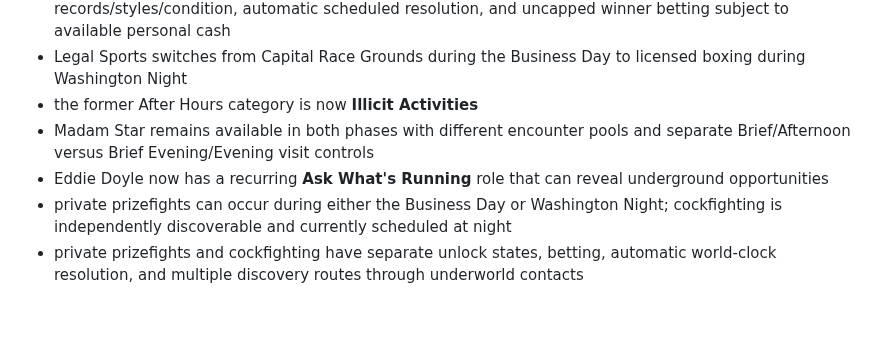
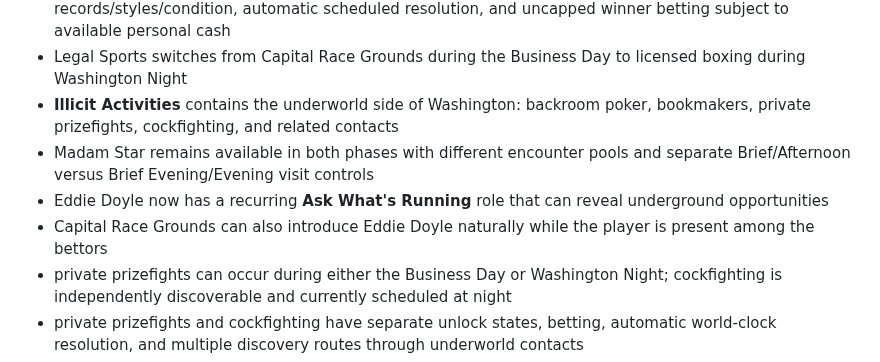
Before and after one commit to dereksparks1982/continentalelectric, a Markdown page: README.md, the part around the change. GitHub-like rendering; blank space fills up the shorter version.

Commit message:
Clean current activity terminology in README

```diff
--- a/README.md
+++ b/README.md
@@ -58,9 +58,10 @@ The simulation now runs as a living business day:
 - visible tournament progression shows completed results, advancing qualifiers, upcoming fields, and the Main Event path
 - licensed boxing runs during Washington Night with a persistent fighter roster, four-bout card, fighter records/styles/condition, automatic scheduled resolution, and uncapped winner betting subject to available personal cash
 - Legal Sports switches from Capital Race Grounds during the Business Day to licensed boxing during Washington Night
-- the former After Hours category is now **Illicit Activities**
+- **Illicit Activities** contains the underworld side of Washington: backroom poker, bookmakers, private prizefights, cockfighting, and related contacts
 - Madam Star remains available in both phases with different encounter pools and separate Brief/Afternoon versus Brief Evening/Evening visit controls
 - Eddie Doyle now has a recurring **Ask What's Running** role that can reveal underground opportunities
+- Capital Race Grounds can also introduce Eddie Doyle naturally while the player is present among the bettors
 - private prizefights can occur during either the Business Day or Washington Night; cockfighting is independently discoverable and currently scheduled at night
 - private prizefights and cockfighting have separate unlock states, betting, automatic world-clock resolution, and multiple discovery routes through underworld contacts
 - red, ivory, and deep-navy Washington/corporate-paperwork UI
```
